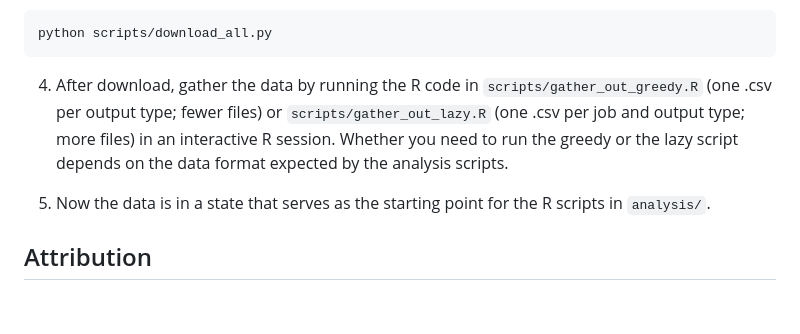
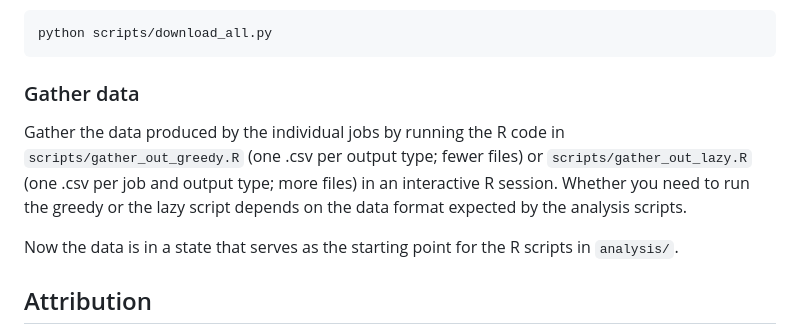
Before and after one commit to jobrachem/hpc, a Markdown page: README.md, the part around the change. Rendered like a GitHub page; blank space fills up the shorter version.

````diff
--- a/README.md
+++ b/README.md
@@ -122,9 +122,11 @@ python scripts/submit_all.py
 python scripts/download_all.py
 ```
 
-4. After download, gather the data by running the R code in `scripts/gather_out_greedy.R` (one .csv per output type; fewer files) or `scripts/gather_out_lazy.R` (one .csv per job and output type; more files) in an interactive R session. Whether you need to run the greedy or the lazy script depends on the data format expected by the analysis scripts.
+### Gather data
 
-5. Now the data is in a state that serves as the starting point for the R scripts in `analysis/`.
+Gather the data produced by the individual jobs by running the R code in `scripts/gather_out_greedy.R` (one .csv per output type; fewer files) or `scripts/gather_out_lazy.R` (one .csv per job and output type; more files) in an interactive R session. Whether you need to run the greedy or the lazy script depends on the data format expected by the analysis scripts.
+
+Now the data is in a state that serves as the starting point for the R scripts in `analysis/`.
 
 
 ## Attribution
````
